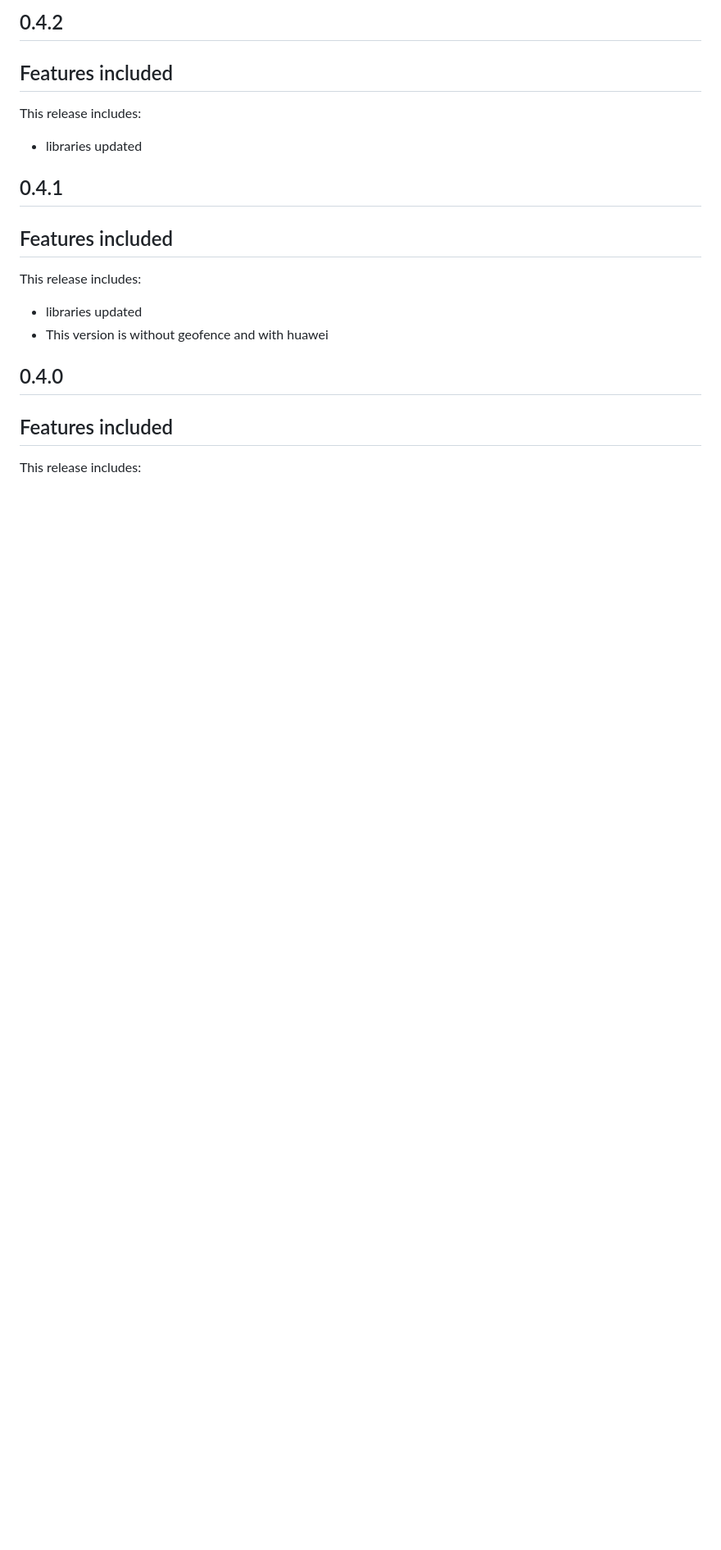
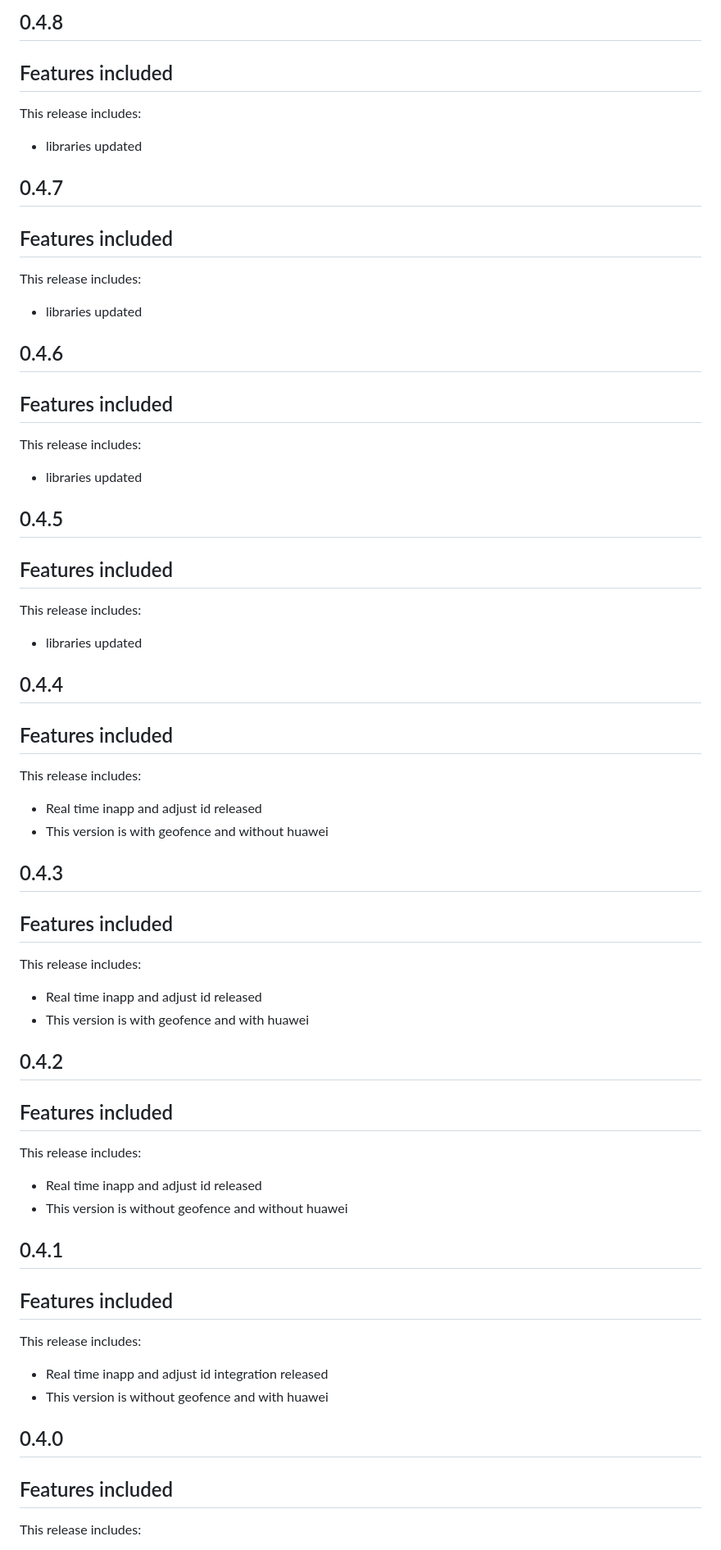
Before and after one commit to dengage-tech/dengage-flutter-sdk, a Markdown page: CHANGELOG.md, the part around the change. Shown at 82% size. GitHub-like rendering; blank space fills up the shorter version.

Commit message:
android libraries updated

```diff
--- a/CHANGELOG.md
+++ b/CHANGELOG.md
@@ -1,16 +1,60 @@
-## 0.4.2
+## 0.4.8
+Features included
+-
+This release includes:
+* libraries updated
+
+## 0.4.7
+Features included
+-
+This release includes:
+* libraries updated
+
+## 0.4.6
 Features included
 -
 This release includes:
 * libraries updated
 
 
+## 0.4.5
+Features included
+-
+This release includes:
+* libraries updated
+
+
+## 0.4.4
+Features included
+-
+This release includes:
+* Real time inapp and adjust id released
+* This version is with geofence and without huawei
+
+
+## 0.4.3
+Features included
+-
+This release includes:
+* Real time inapp and adjust id released
+* This version is with geofence and with huawei
+
+
+## 0.4.2
+Features included
+-
+This release includes:
+* Real time inapp and adjust id released
+* This version is without geofence and without huawei
+
+
 ## 0.4.1
 Features included
 -
 This release includes:
-* libraries updated
+* Real time inapp and adjust id integration released
 * This version is without geofence and with huawei
+
 
 
 
```
